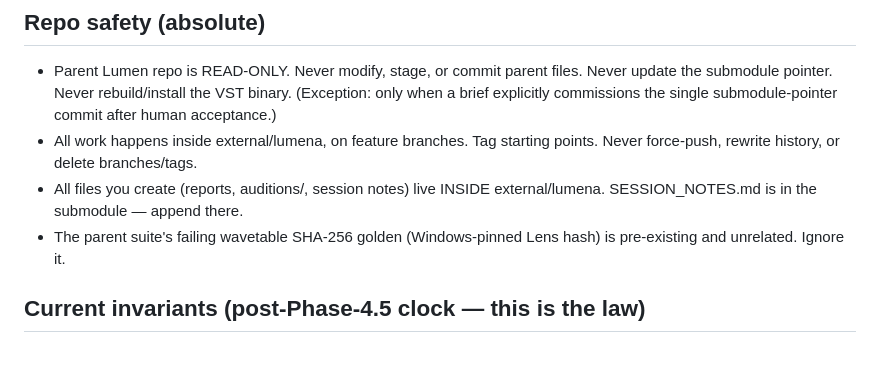
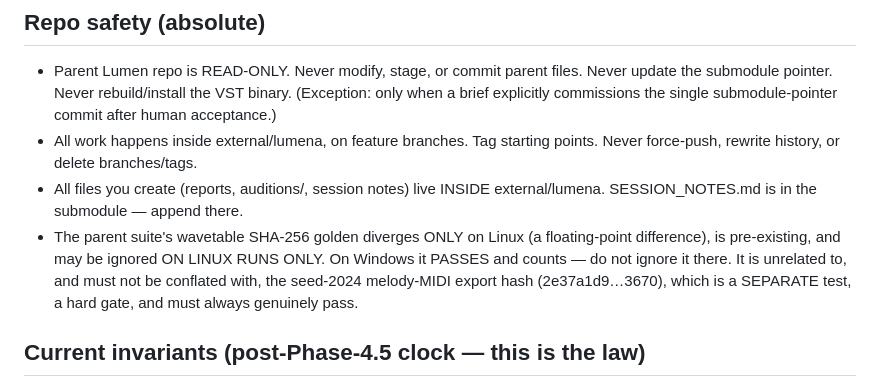
Before and after one commit to pixelsncodes/lumen, a Markdown page: AGENT_RULES.md, the part around the change. Drawn GitHub-style; blank space fills up the shorter version.

Commit message:
docs: correct AGENT_RULES wavetable-golden wording; bump submodule
Reword the standing rule: the wavetable SHA-256 golden diverges only on
Linux (floating-point), is pre-existing, and may be ignored on Linux
runs only — on Windows it passes and counts. Distinguish it from the
seed-2024 melody-MIDI export hash (2e37a1d9…3670), a separate hard gate
that must always genuinely pass.

Bump external/lumena to 8129554 (GitHub-safe math macros + session note).

Co-Authored-By: Claude Opus 4.8 (1M context) <noreply@anthropic.com>

```diff
--- a/AGENT_RULES.md
+++ b/AGENT_RULES.md
@@ -15,8 +15,12 @@
   points. Never force-push, rewrite history, or delete branches/tags.
 - All files you create (reports, auditions/, session notes) live INSIDE
   external/lumena. SESSION_NOTES.md is in the submodule — append there.
-- The parent suite's failing wavetable SHA-256 golden (Windows-pinned Lens
-  hash) is pre-existing and unrelated. Ignore it.
+- The parent suite's wavetable SHA-256 golden diverges ONLY on Linux (a
+  floating-point difference), is pre-existing, and may be ignored ON LINUX
+  RUNS ONLY. On Windows it PASSES and counts — do not ignore it there.
+  It is unrelated to, and must not be conflated with, the seed-2024
+  melody-MIDI export hash (2e37a1d9…3670), which is a SEPARATE test, a hard
+  gate, and must always genuinely pass.
 
 ## Current invariants (post-Phase-4.5 clock — this is the law)
 - **G2 Same-seed determinism.** Same image + same settings + same seed =
```
